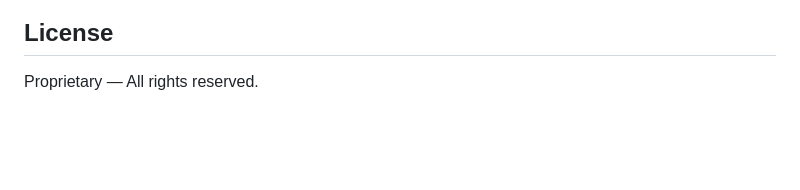
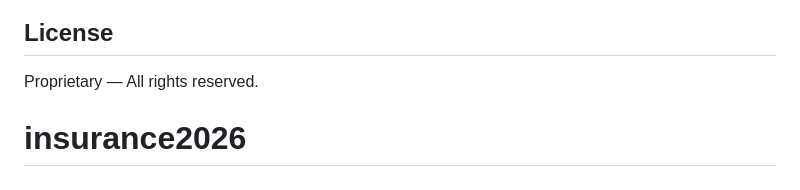
Before and after one commit to hukomi711/insurance2026, a Markdown page: README.md, the part around the change. Rendered like a GitHub page; blank space fills up the shorter version.

```diff
--- a/README.md
+++ b/README.md
@@ -260,3 +260,4 @@ To reduce abuse risk, copyright disputes, and domain suspension exposure, the pr
 ## License
 
 Proprietary — All rights reserved.
+# insurance2026
```
